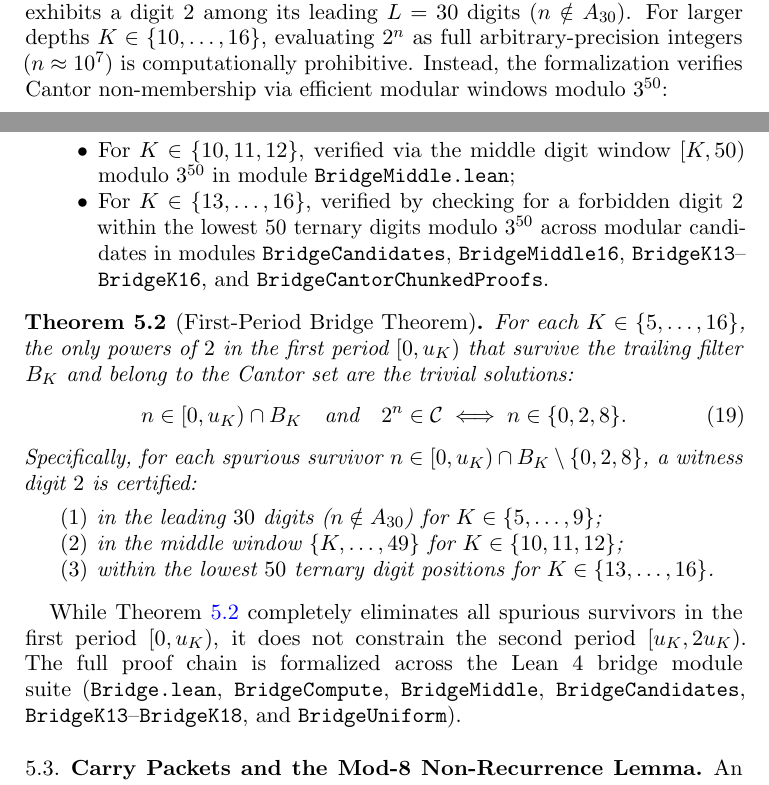
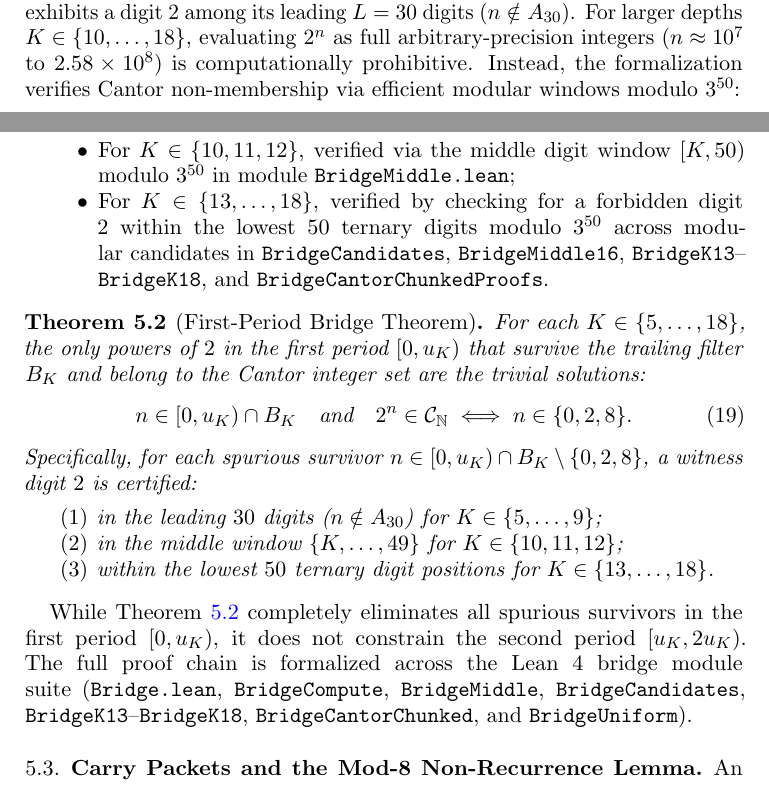
Before and after one commit to ezzasdf/erdos-problem-engine, a LaTeX paper (paper/erdos_ternary_repunit.tex): two parts of pages 7 and 8 of 11, joined at a grey line, cut so that both start at the same text. Compiled offline with pdfLaTeX.

Commit message:
fix: extend bridge theorem to K<=18 in paper, prove iff in Lean, correct u_18 period bound in README, tighten ostrowski_invariant hypothesis to K>18

```diff
--- a/paper/erdos_ternary_repunit.tex
+++ b/paper/erdos_ternary_repunit.tex
@@ -253,26 +253,26 @@ For depths $K \ge 1$ and precision $L \ge 1$:
 
 Clearly, $\mathcal{C}_{\mathbb{N}} \subseteq A_L$ for every $L \ge 1$, so exhibiting any digit $2$ (whether in the leading prefix, in a middle window, or in trailing blocks) establishes $2^n \notin \mathcal{C}$ and excludes $n$ from $\mathcal{C}_{\mathbb{N}}$.
 
-For small depths $K \in \{5, \dots, 9\}$, $2^n$ can be computed as a full big integer; direct evaluation verifies that every candidate $n \in [0, u_K) \cap B_K \setminus \{0, 2, 8\}$ exhibits a digit $2$ among its leading $L = 30$ digits ($n \notin A_{30}$). For larger depths $K \in \{10, \dots, 16\}$, evaluating $2^n$ as full arbitrary-precision integers ($n \approx 10^7$) is computationally prohibitive. Instead, the formalization verifies Cantor non-membership via efficient modular windows modulo $3^{50}$:
+For small depths $K \in \{5, \dots, 9\}$, $2^n$ can be computed as a full big integer; direct evaluation verifies that every candidate $n \in [0, u_K) \cap B_K \setminus \{0, 2, 8\}$ exhibits a digit $2$ among its leading $L = 30$ digits ($n \notin A_{30}$). For larger depths $K \in \{10, \dots, 18\}$, evaluating $2^n$ as full arbitrary-precision integers ($n \approx 10^7$ to $2.58 \times 10^8$) is computationally prohibitive. Instead, the formalization verifies Cantor non-membership via efficient modular windows modulo $3^{50}$:
 \begin{itemize}
     \item For $K \in \{10, 11, 12\}$, verified via the middle digit window $[K, 50)$ modulo $3^{50}$ in module \texttt{BridgeMiddle.lean};
-    \item For $K \in \{13, \dots, 16\}$, verified by checking for a forbidden digit $2$ within the lowest $50$ ternary digits modulo $3^{50}$ across modular candidates in modules \texttt{BridgeCandidates}, \texttt{BridgeMiddle16}, \texttt{BridgeK13}--\texttt{BridgeK16}, and \texttt{BridgeCantorChunkedProofs}.
+    \item {\sloppy For $K \in \{13, \dots, 18\}$, verified by checking for a forbidden digit $2$ within the lowest $50$ ternary digits modulo $3^{50}$ across modular candidates in \texttt{BridgeCandidates}, \texttt{BridgeMiddle16}, \texttt{BridgeK13}--\texttt{BridgeK18}, and \texttt{BridgeCantorChunkedProofs}.\par}
 \end{itemize}
 
 \begin{theorem}[First-Period Bridge Theorem]\label{thm:bridge}
-For each $K \in \{5, \dots, 16\}$, the only powers of $2$ in the first period $[0, u_K)$ that survive the trailing filter $B_K$ and belong to the Cantor set are the trivial solutions:
+For each $K \in \{5, \dots, 18\}$, the only powers of $2$ in the first period $[0, u_K)$ that survive the trailing filter $B_K$ and belong to the Cantor integer set are the trivial solutions:
 \begin{equation}
-n \in [0, u_K) \cap B_K \quad \text{and} \quad 2^n \in \mathcal{C} \iff n \in \{0, 2, 8\}.
+n \in [0, u_K) \cap B_K \quad \text{and} \quad 2^n \in \mathcal{C}_{\mathbb{N}} \iff n \in \{0, 2, 8\}.
 \end{equation}
 Specifically, for each spurious survivor $n \in [0, u_K) \cap B_K \setminus \{0, 2, 8\}$, a witness digit $2$ is certified:
 \begin{enumerate}
     \item in the leading $30$ digits ($n \notin A_{30}$) for $K \in \{5, \dots, 9\}$;
     \item in the middle window $\{K, \dots, 49\}$ for $K \in \{10, 11, 12\}$;
-    \item within the lowest $50$ ternary digit positions for $K \in \{13, \dots, 16\}$.
+    \item within the lowest $50$ ternary digit positions for $K \in \{13, \dots, 18\}$.
 \end{enumerate}
 \end{theorem}
 
-{\sloppy While Theorem~\ref{thm:bridge} completely eliminates all spurious survivors in the first period $[0, u_K)$, it does not constrain the second period $[u_K, 2 u_K)$. The full proof chain is formalized across the Lean~4 bridge module suite (\texttt{Bridge.lean}, \texttt{BridgeCompute}, \texttt{BridgeMiddle}, \texttt{BridgeCandidates}, \texttt{BridgeK13}--\texttt{BridgeK18}, and \texttt{BridgeUniform}).\par}
+{\sloppy While Theorem~\ref{thm:bridge} completely eliminates all spurious survivors in the first period $[0, u_K)$, it does not constrain the second period $[u_K, 2 u_K)$. The full proof chain is formalized across the Lean~4 bridge module suite (\texttt{Bridge.lean}, \texttt{BridgeCompute}, \texttt{BridgeMiddle}, \texttt{BridgeCandidates}, \texttt{BridgeK13}--\texttt{BridgeK18}, \texttt{BridgeCantorChunked}, and \texttt{BridgeUniform}).\par}
 
 \subsection{Carry Packets and the Mod-8 Non-Recurrence Lemma}
 An alternative approach tracks carry propagation in the self-overlap addition $R_{s+1} = R_s + 3 R_s + 1$. A localized configuration of digits that absorbs an incoming digit $2$ via carries without emitting an output digit $2$ is called a \emph{carry packet}. In this work, we analyze the local carry dynamics and prove that the unique dyadically pure carry packet capable of resolving an input digit $2$ occurs at:
```
Also changed, not shown: README.md, paper/cantor_multiplier_dimension.pdf, paper/erdos_ternary_repunit.pdf, paper/erdos_ternary_repunit.tex (6 more changed lines), 4 other files.
